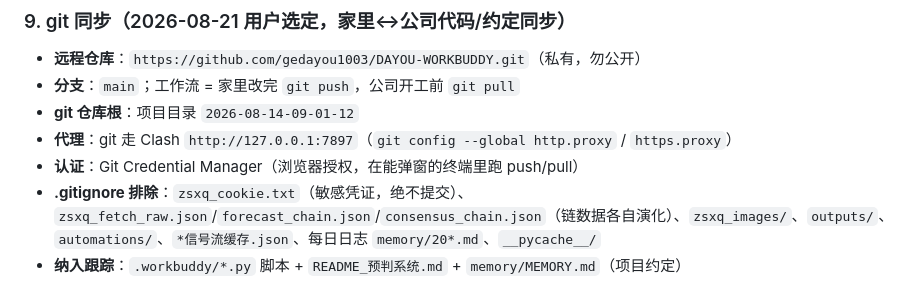
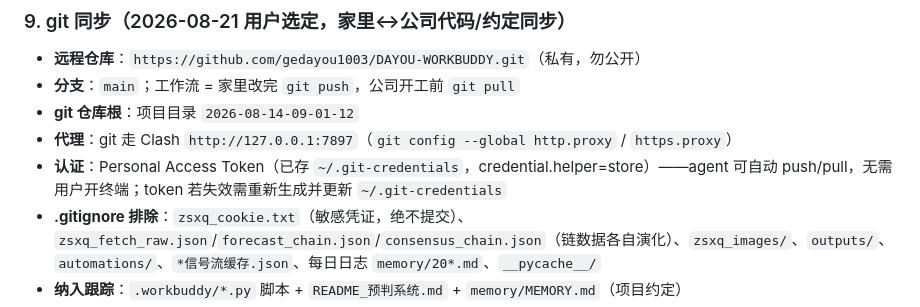
Before and after one commit to gedayou1003/DAYOU-WORKBUDDY, a Markdown page: .workbuddy/memory/MEMORY.md, the part around the change. GitHub-like rendering.

Commit message:
更新 git 认证方式为 PAT（agent 可自动 push/pull）

```diff
--- a/.workbuddy/memory/MEMORY.md
+++ b/.workbuddy/memory/MEMORY.md
@@ -115,7 +115,7 @@
 - **分支**：`main`；工作流 = 家里改完 `git push`，公司开工前 `git pull`
 - **git 仓库根**：项目目录 `2026-08-14-09-01-12`
 - **代理**：git 走 Clash `http://127.0.0.1:7897`（`git config --global http.proxy` / `https.proxy`）
-- **认证**：Git Credential Manager（浏览器授权，在能弹窗的终端里跑 push/pull）
+- **认证**：Personal Access Token（已存 `~/.git-credentials`，credential.helper=store）——agent 可自动 push/pull，无需用户开终端；token 若失效需重新生成并更新 `~/.git-credentials`
 - **.gitignore 排除**：`zsxq_cookie.txt`（敏感凭证，绝不提交）、`zsxq_fetch_raw.json`/`forecast_chain.json`/`consensus_chain.json`（链数据各自演化）、`zsxq_images/`、`outputs/`、`automations/`、`*信号流缓存.json`、每日日志 `memory/20*.md`、`__pycache__/`
 - **纳入跟踪**：`.workbuddy/*.py` 脚本 + `README_预判系统.md` + `memory/MEMORY.md`（项目约定）
 - **公司电脑待办**：首次 clone 后，把公司本地的 `zsxq_cookie.txt` 放回（不进 git）
```
